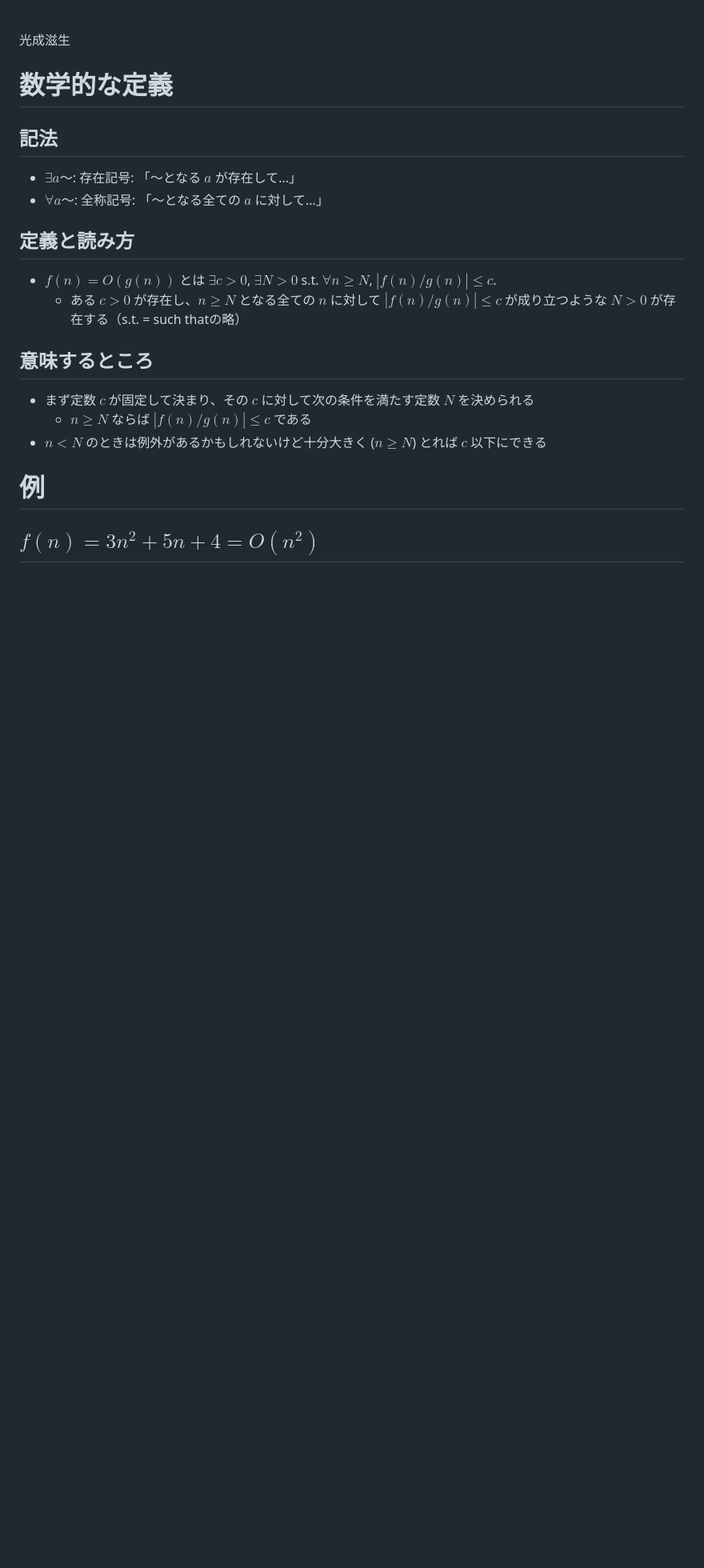
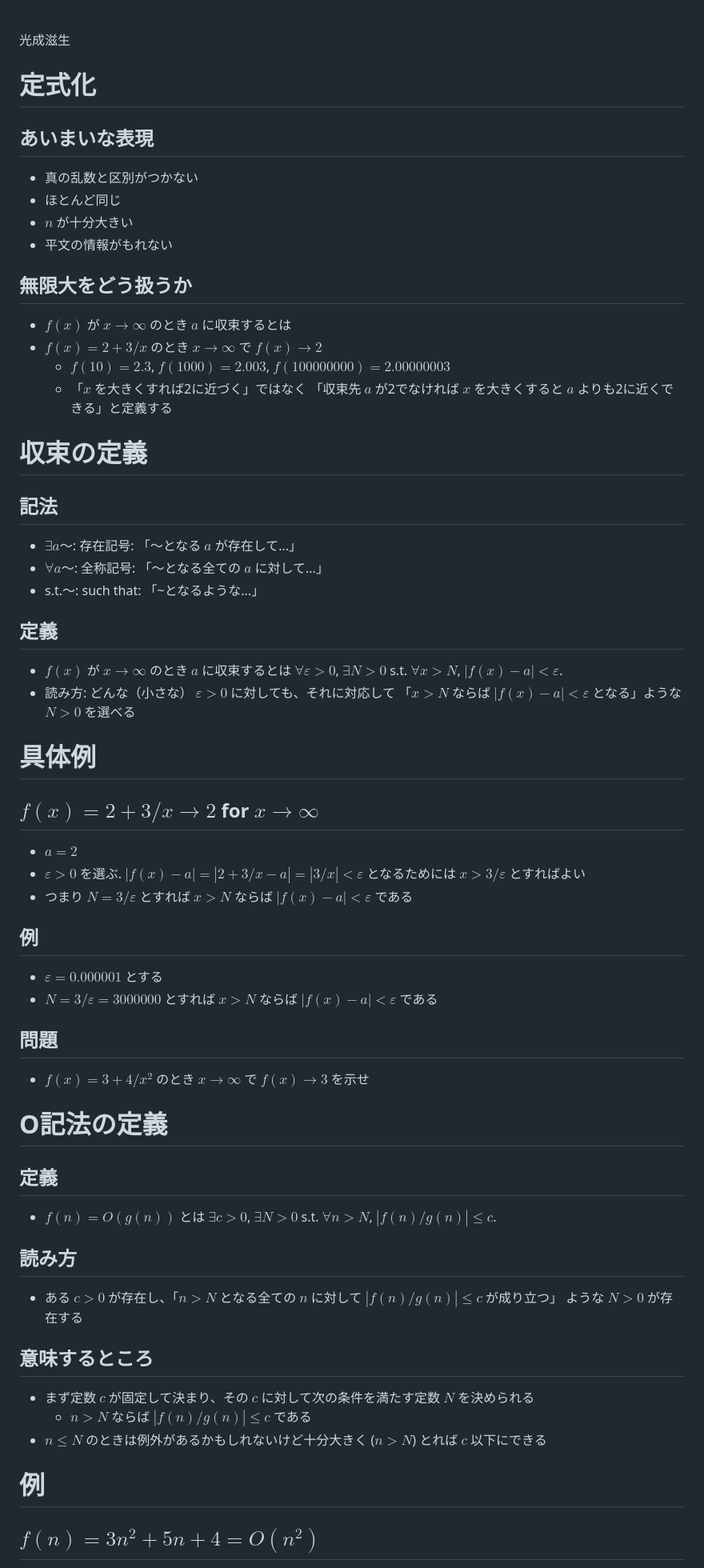
Before and after one commit to herumi/lecture-crypto, a Markdown page: lec-theory1.md, the part around the change printed below. Shown: that part at 80% size. GitHub-like rendering; blank space fills up the shorter version.

```diff
--- a/lec-theory1.md
+++ b/lec-theory1.md
@@ -92,17 +92,53 @@ _class: title
 光成滋生
 <br>
 
-# 数学的な定義
+# 定式化
+## あいまいな表現
+- 真の乱数と区別がつかない
+- ほとんど同じ
+- $n$ が十分大きい
+- 平文の情報がもれない
+## 無限大をどう扱うか
+- $f(x)$ が $x→\infty$ のとき $a$ に収束するとは
+- $f(x)=2+3/x$ のとき $x→\infty$ で $f(x)→2$
+  - $f(10)=2.3$, $f(1000)=2.003$, $f(100000000)=2.00000003$
+  - 「$x$ を大きくすれば2に近づく」ではなく
+  「収束先 $a$ が2でなければ $x$ を大きくすると $a$ よりも2に近くできる」と定義する
+
+# 収束の定義
 ## 記法
 - $\exists a$～: 存在記号: 「～となる $a$ が存在して...」
 - $\forall a$～: 全称記号: 「～となる全ての $a$ に対して...」
-## 定義と読み方
-- $f(n)=O(g(n))$ とは $\exists c>0$, $\exists N>0$ s.t. $\forall n \ge N$, $|f(n)/g(n)| \le c$.
-  - ある $c>0$ が存在し、$n \ge N$ となる全ての $n$ に対して $|f(n)/g(n)|\le c$ が成り立つような $N>0$ が存在する（s.t. = such thatの略）
+- s.t.～: such that: 「~となるような...」
+## 定義
+- $f(x)$ が $x→\infty$ のとき $a$ に収束するとは
+$\forall ε>0$, $\exists N>0$ s.t. $\forall x>N$, $|f(x)-a|<ε$.
+- 読み方: どんな（小さな） $ε>0$ に対しても、それに対応して
+  「$x>N$ ならば $|f(x)-a|<ε$ となる」ような $N>0$ を選べる
+
+# 具体例
+## $f(x)=2+3/x → 2$ for $x→\infty$
+- $a=2$
+- $ε>0$ を選ぶ. $|f(x)-a|=|2+3/x-a|=|3/x|<ε$ となるためには
+$x>3/ε$ とすればよい
+- つまり $N=3/ε$ とすれば $x>N$ ならば $|f(x)-a|<ε$ である
+## 例
+- $ε=0.000001$ とする
+- $N=3/ε=3000000$ とすれば $x>N$ ならば $|f(x)-a|<ε$ である
+
+## 問題
+- $f(x)=3+4/x^2$ のとき $x→\infty$ で $f(x)→3$ を示せ
+
+# O記法の定義
+## 定義
+- $f(n)=O(g(n))$ とは $\exists c>0$, $\exists N>0$ s.t. $\forall n > N$, $|f(n)/g(n)| \le c$.
+## 読み方
+  - ある $c>0$ が存在し、「$n > N$ となる全ての $n$ に対して $|f(n)/g(n)|\le c$ が成り立つ」
+  ような $N>0$ が存在する
 ## 意味するところ
 - まず定数 $c$ が固定して決まり、その $c$ に対して次の条件を満たす定数 $N$ を決められる
-  - $n \ge N$ ならば $|f(n)/g(n)| \le c$ である
-- $n<N$ のときは例外があるかもしれないけど十分大きく ($n\ge N$) とれば $c$ 以下にできる
+  - $n > N$ ならば $|f(n)/g(n)| \le c$ である
+- $n \le N$ のときは例外があるかもしれないけど十分大きく ($n > N$) とれば $c$ 以下にできる
 
 # 例
 ## $f(n)=3n^2 + 5n + 4=O(n^2)$
```
Also changed, not shown: other parts of lec-theory1.md (+45 -1 lines), images/lec-cpa.png (added), 2 other files.
